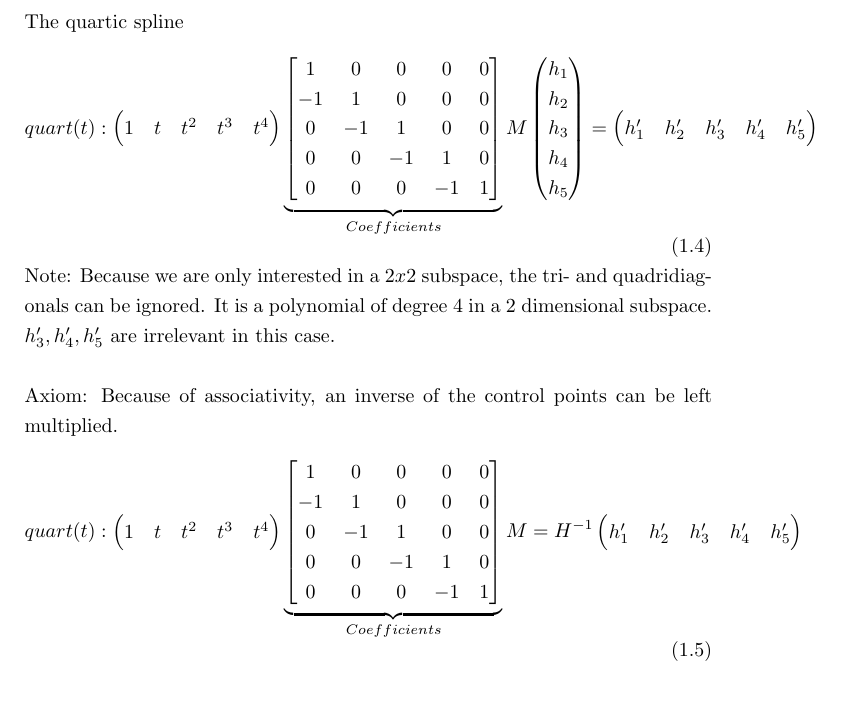
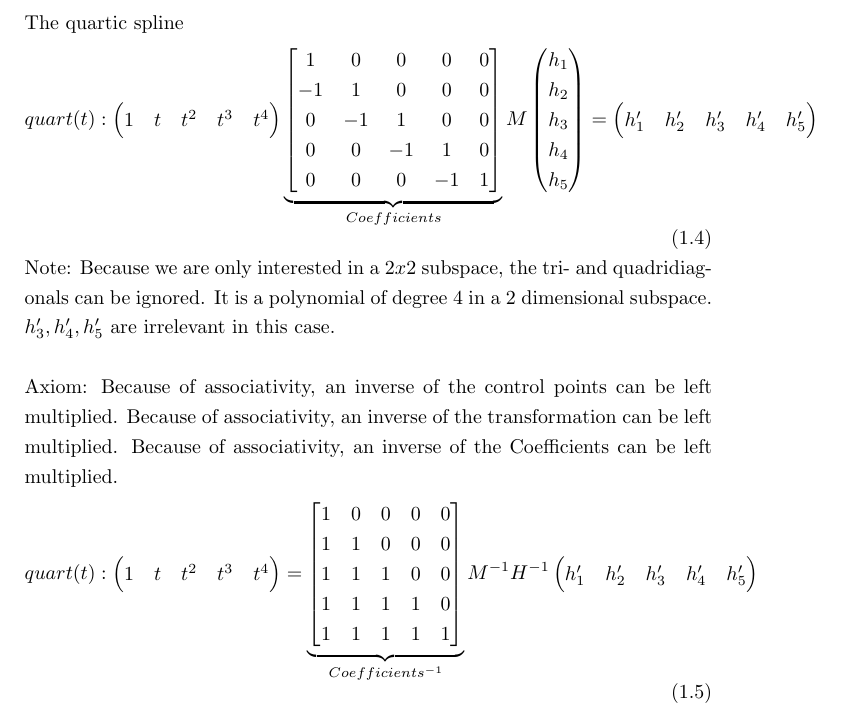
Before and after one commit to specpose/stopeight, a LaTeX thesis (doc/latex/Spline_Axioms.tex): part of page 4 of 10, cut so that both start at the same text, the shorter picture padded with empty space. Compiled offline with pdfLaTeX.

Commit message:
FIXED doc latex Spline_Axioms inverse mult axiom

```diff
--- a/doc/latex/Spline_Axioms.tex
+++ b/doc/latex/Spline_Axioms.tex
@@ -95,22 +95,21 @@ h_{1}' & h_{2}' & h_{3}' & h_{4}' & h_{5}'
 \end{pmatrix}
 \end{equation}
 Note: Because we are only interested in a $2x2$ subspace, the tri- and quadridiagonals can be ignored. It is a polynomial of degree 4 in a 2 dimensional subspace. $h'_{3},h'_{4},h'_{5}$ are irrelevant in this case.\\\\
-Axiom: Because of associativity, an inverse of the control points can be left multiplied.
+Axiom: Because of associativity, an inverse of the control points can be left multiplied. Because of associativity, an inverse of the transformation can be left multiplied. Because of associativity, an inverse of the Coefficients can be left multiplied.
 \begin{equation}
 quart(t):
 \begin{pmatrix}
 1 & t & t^2 & t^3 & t^4
 \end{pmatrix}
+=
 \underbrace{\begin{bmatrix}
 1 & 0 & 0 & 0 & 0\\
--1 & 1 & 0 & 0 & 0\\
-0 & -1 &1 & 0 & 0\\
-0 & 0 & -1 & 1 & 0\\
-0 & 0 & 0 & -1 & 1
-\end{bmatrix}}_{Coefficients}
-M
-=
-H^{-1}
+1 & 1 & 0 & 0 & 0\\
+1 & 1 &1 & 0 & 0\\
+1 & 1 & 1 & 1 & 0\\
+1 & 1 & 1 & 1 & 1
+\end{bmatrix}}_{Coefficients^{-1}}
+M^{-1}H^{-1}
 \begin{pmatrix}
 h_{1}' & h_{2}' & h_{3}' & h_{4}' & h_{5}'
 \end{pmatrix}
```
